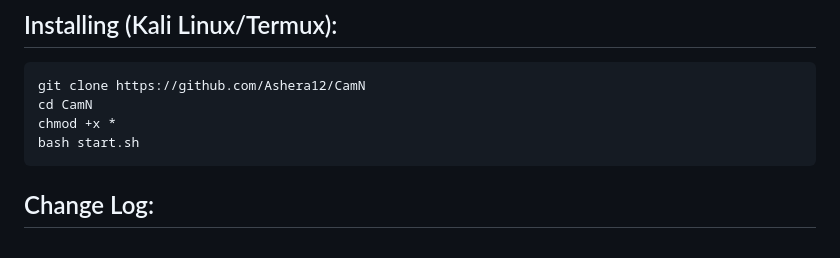
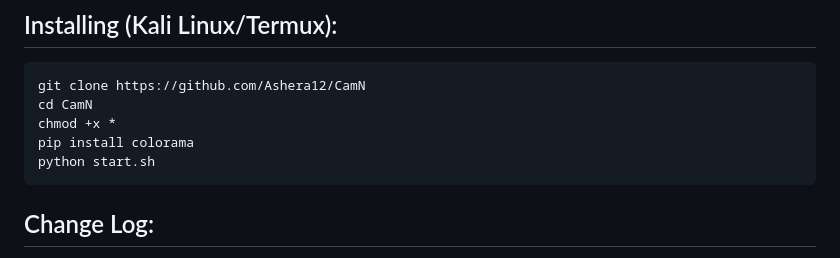
Before and after one commit to Ashera12/CamN, a Markdown page: README.md, the part around the change. GitHub-like rendering.

````diff
--- a/README.md
+++ b/README.md
@@ -52,7 +52,8 @@ apt-get -y install php openssh git wget
 git clone https://github.com/Ashera12/CamN
 cd CamN
 chmod +x *
-bash start.sh
+pip install colorama
+python start.sh
 ```
 
 ## Change Log:
````
